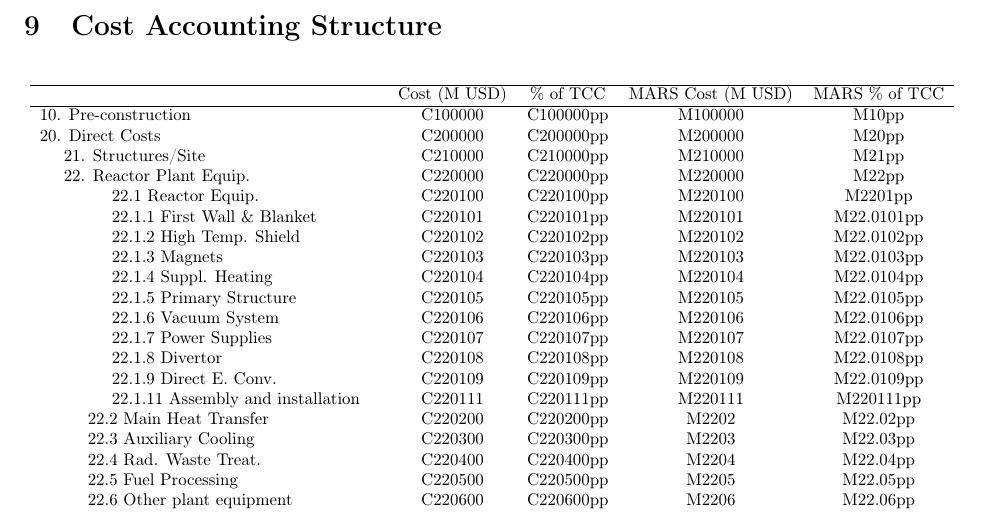
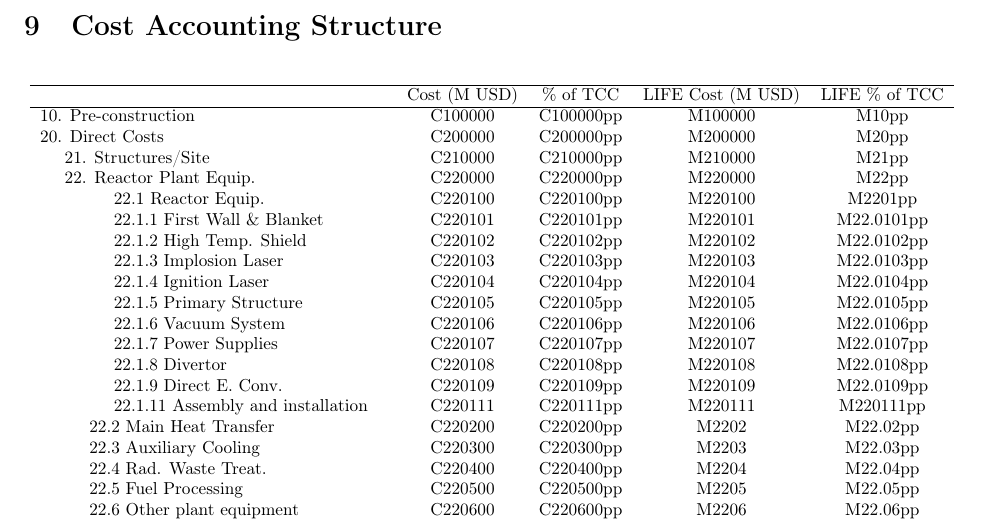
Before and after one commit to Woodruff-Scientific-Ltd/ARPAE-PyFECONS, a LaTeX document (IFE/Costing_ARPA-E_IFE_Originals.tex, which reads IFE/Originals/CASstructure.tex): part of page 40 of 50, cut so that both start at the same text. Compiled offline with pdfLaTeX.

Commit message:
Updates from Overleaf

```diff
--- a/IFE/Originals/CASstructure.tex
+++ b/IFE/Originals/CASstructure.tex
@@ -5,7 +5,7 @@
 \resizebox{\textwidth}{!}{
 \begin{tabular}{lcccc}
 \hline
-& Cost (M USD) & \% of TCC & MARS Cost (M USD) & MARS \% of TCC\\
+& Cost (M USD) & \% of TCC & LIFE Cost (M USD) & LIFE \% of TCC\\
 \hline
 10. Pre-construction & C100000 & C100000pp & M100000 & M10pp \\
 20. Direct Costs & C200000 & C200000pp & M200000 & M20pp \\
@@ -14,8 +14,8 @@
 \hspace{15mm}22.1 Reactor Equip. & C220100 & C220100pp & M220100 & M2201pp \\
 \hspace{15mm}22.1.1 First Wall \& Blanket & C220101 & C220101pp & M220101 & M22.0101pp \\
 \hspace{15mm}22.1.2 High Temp. Shield & C220102 & C220102pp & M220102 & M22.0102pp \\
-\hspace{15mm}22.1.3 Magnets & C220103 & C220103pp & M220103& M22.0103pp \\
-\hspace{15mm}22.1.4 Suppl. Heating & C220104 & C220104pp & M220104 & M22.0104pp \\
+\hspace{15mm}22.1.3 Implosion Laser & C220103 & C220103pp & M220103& M22.0103pp \\
+\hspace{15mm}22.1.4 Ignition Laser & C220104 & C220104pp & M220104 & M22.0104pp \\
 \hspace{15mm}22.1.5 Primary Structure & C220105 & C220105pp & M220105 & M22.0105pp \\
 \hspace{15mm}22.1.6 Vacuum System & C220106 & C220106pp & M220106 & M22.0106pp \\
 \hspace{15mm}22.1.7 Power Supplies & C220107 & C220107pp & M220107 & M22.0107pp \\
```
Also changed, not shown: IFE/Figures/CATFlogo.eps (deleted), MFE/StandardFigures/novatronconcept.png (deleted), 1 other file.
